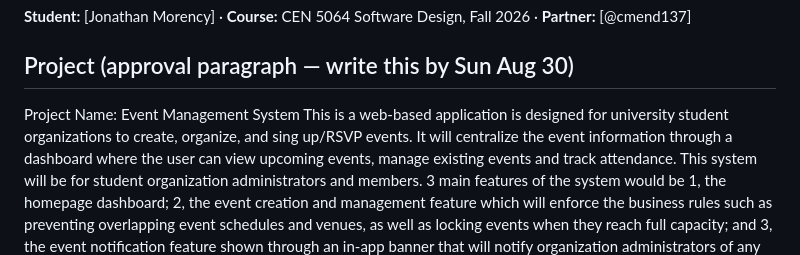
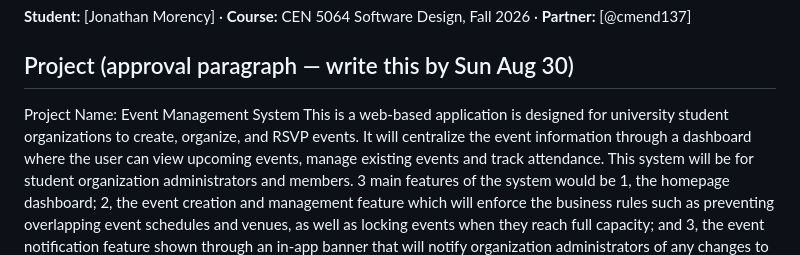
Before and after one commit to JMorency13/cen5064-project-morency, a Markdown page: README.md, the part around the change. GitHub-like rendering.

Commit message:
Fix typo in project idea paragraph

```diff
--- a/README.md
+++ b/README.md
@@ -9,7 +9,7 @@ Event Management System
 ## Project (approval paragraph — write this by Sun Aug 30)
 
 Project Name: Event Management System
-This is a web-based application is designed for university student organizations to create, organize, and sing up/RSVP
+This is a web-based application is designed for university student organizations to create, organize, and RSVP
 events. It will centralize the event information through a dashboard where the user can view upcoming events, manage
 existing events and track attendance. This system will be for student organization administrators and members. 3 main
 features of the system would be 1, the homepage dashboard; 2, the event creation and management feature which will enforce
```
